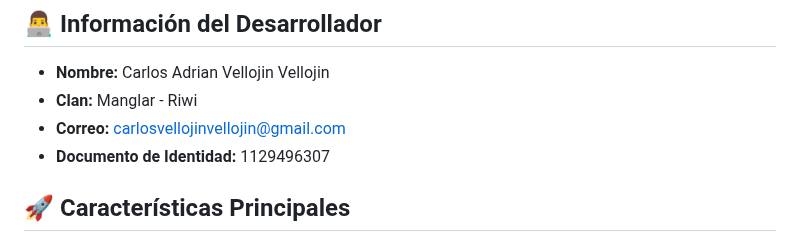
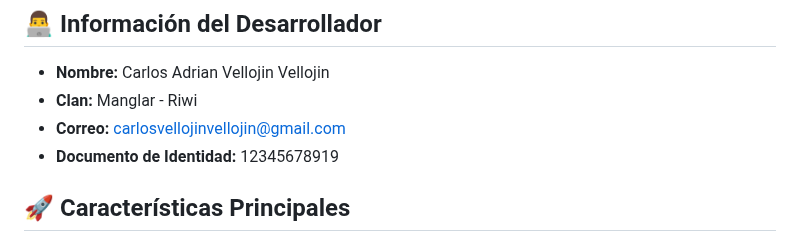
Before and after one commit to ADRCODE05/sesion-git-github-manglar, a Markdown page: README.md, the part around the change. Rendered like a GitHub page.

```diff
--- a/README.md
+++ b/README.md
@@ -9,7 +9,7 @@ Este es un sitio web personal desarrollado como parte de la **Prueba de Desempe
 - **Nombre:** Carlos Adrian Vellojin Vellojin
 - **Clan:** Manglar - Riwi
 - **Correo:** carlosvellojinvellojin@gmail.com
-- **Documento de Identidad:** 1129496307
+- **Documento de Identidad:** 12345678919
 
 ## 🚀 Características Principales
 
```
